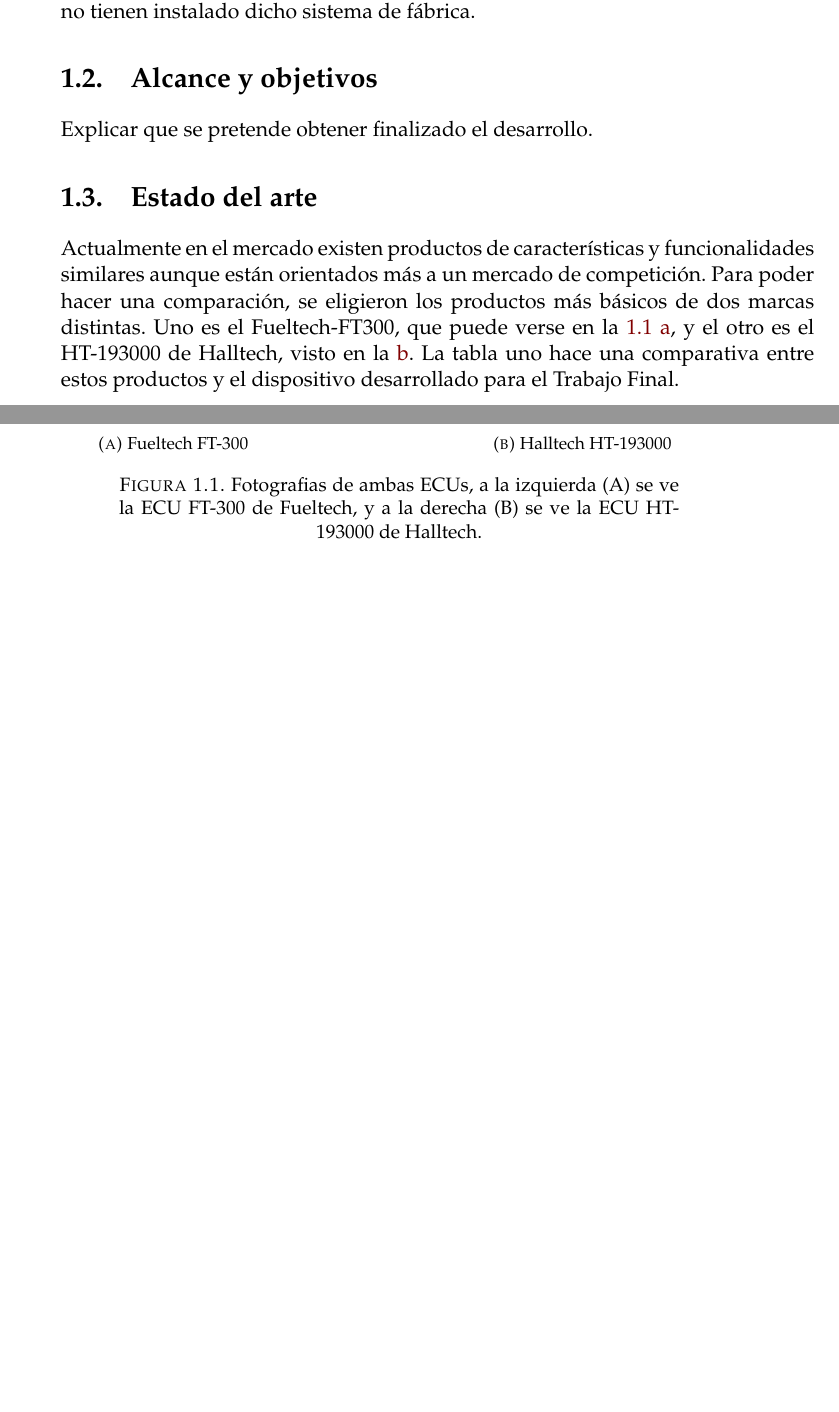
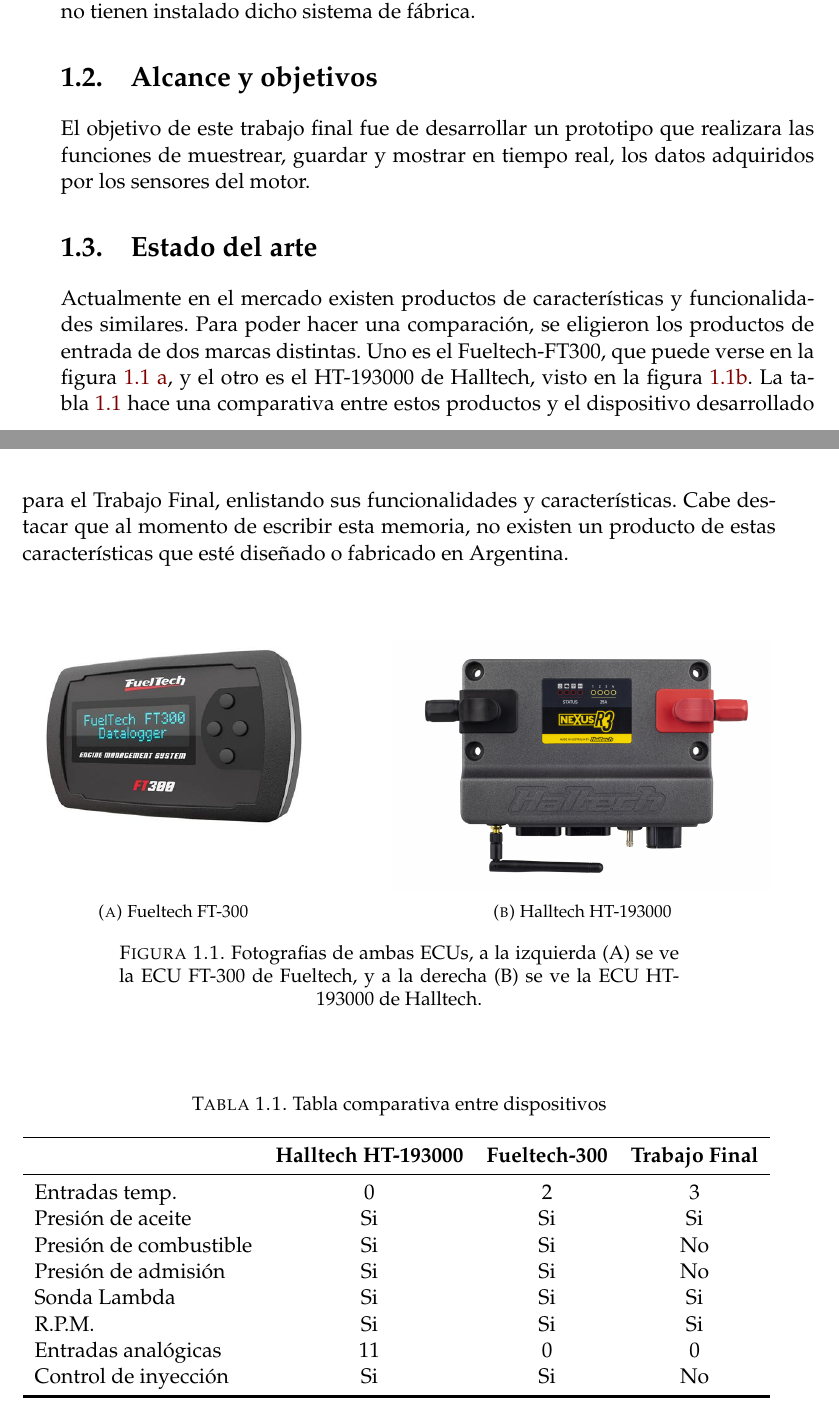
Before and after one commit to mignacio/memoria-final, a LaTeX thesis (memoria.tex, which reads Chapters/Chapter1.tex): two parts of pages 15 and 16 of 23, joined at a grey line, cut so that both start at the same text, the shorter picture padded with empty space. Compiled offline with pdfLaTeX.

Commit message:
Agregué tabla comparativa y un poco de alcance y objetivos.

```diff
--- a/Chapters/Chapter1.tex
+++ b/Chapters/Chapter1.tex
@@ -29,11 +29,11 @@
 
 \section{Alcance y objetivos}
 
-Explicar que se pretende obtener finalizado el desarrollo.
+El objetivo de este trabajo final fue de desarrollar un prototipo que realizara las funciones de muestrear, guardar y mostrar en tiempo real, los datos adquiridos por los sensores del motor.
 
 \section{Estado del arte}
 
-Actualmente en el mercado existen productos de características y funcionalidades similares aunque están orientados más a un mercado de competición. Para poder hacer una comparación, se eligieron los productos más básicos de dos marcas distintas. Uno es el Fueltech-FT300, que puede verse en la \ref{fig:comparativa} \subref{fig:fueltech},  y el otro es el HT-193000 de Halltech, visto en la \subref{fig:halltech}. La tabla uno hace una comparativa entre estos productos y el dispositivo desarrollado para el Trabajo Final.
+Actualmente en el mercado existen productos de características y funcionalidades similares. Para poder hacer una comparación, se eligieron los productos de entrada de dos marcas distintas. Uno es el Fueltech-FT300, que puede verse en la figura \ref{fig:comparativa} \subref{fig:fueltech},  y el otro es el HT-193000 de Halltech, visto en la figura \ref{fig:comparativa}\subref{fig:halltech}. La tabla \ref{tab:comparativa} hace una comparativa entre estos productos y el dispositivo desarrollado para el Trabajo Final, enlistando sus funcionalidades y características. Cabe destacar que al momento de escribir esta memoria, no existen un producto de estas características que esté diseñado o fabricado en Argentina.
 
 \begin{figure}[htpb]
 \centering
@@ -56,3 +56,24 @@
 \end{figure}
 
 \vspace{25px}
+
+\begin{table}[h]
+	\centering
+	\caption[caption corto]{Tabla comparativa entre dispositivos}
+	\begin{tabular}{l c c c}
+		\toprule
+		\textbf{ }     & \textbf{Halltech HT-193000} & \textbf{Fueltech-300} & \textbf{Trabajo Final}\\
+		\midrule
+		Entradas temp.			&  0 &   2 &  3\\
+		Presión de aceite		& Si &  Si & Si\\
+		Presión de combustible	& Si &  Si & No\\
+		Presión de admisión		& Si &  Si & No\\
+		Sonda Lambda			& Si &  Si & Si\\
+		R.P.M.					& Si &  Si & Si\\
+		Entradas analógicas		& 11 &  0  &  0\\
+		Control de inyección	& Si &  Si & No\\
+		\bottomrule
+		\hline
+	\end{tabular}
+	\label{tab:comparativa}
+\end{table}
```
